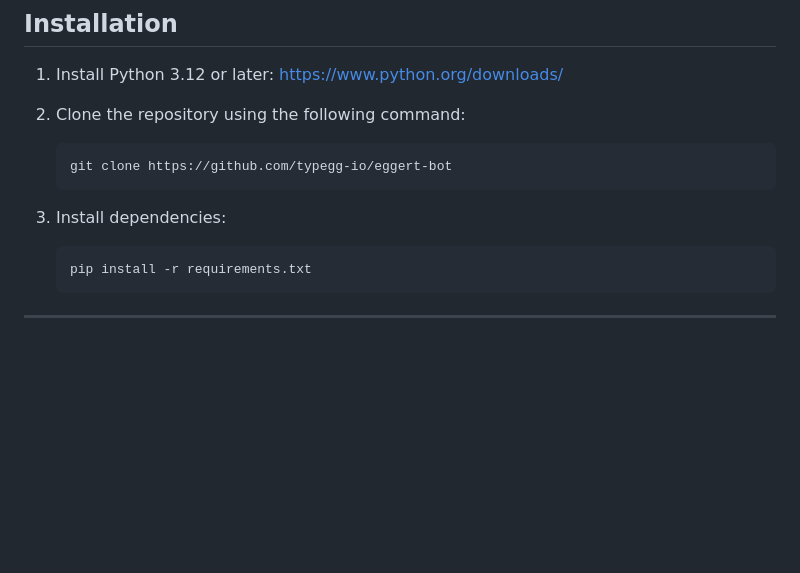
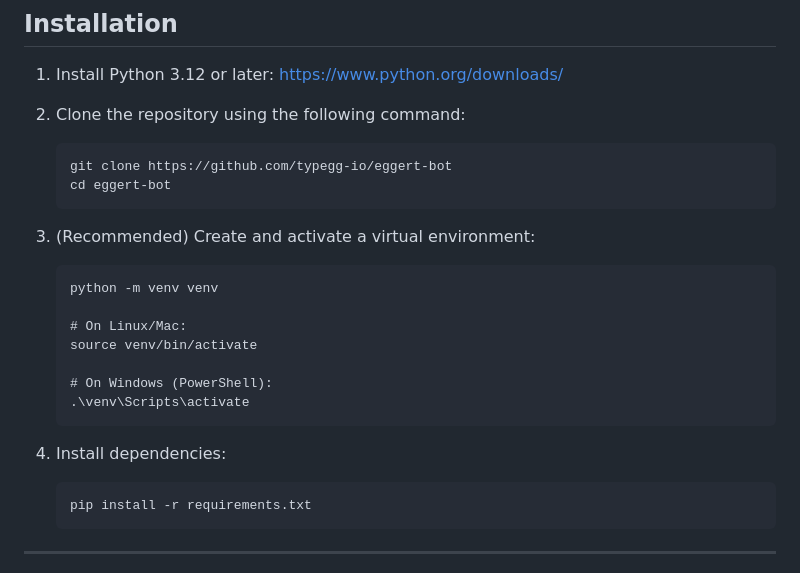
Before and after one commit to typegg-io/eggert-bot, a Markdown page: CONTRIBUTING.md, the part around one of its changes. Rendered like a GitHub page; blank space fills up the shorter version.

Commit message:
docs: update CONTRIBUTING with venv setup

````diff
--- a/CONTRIBUTING.md
+++ b/CONTRIBUTING.md
@@ -11,9 +11,20 @@ Thank you for your interest in contributing to Eggert! Follow the instructions h
 
    ```
    git clone https://github.com/typegg-io/eggert-bot
+   cd eggert-bot
+   ```
+3. (Recommended) Create and activate a virtual environment:
+   ```
+   python -m venv venv
+
+   # On Linux/Mac:
+   source venv/bin/activate
+
+   # On Windows (PowerShell):
+   .\venv\Scripts\activate
    ```
 
-3. Install dependencies:
+4. Install dependencies:
 
    ```
    pip install -r requirements.txt
````
Also changed, not shown: other parts of CONTRIBUTING.md (+5 -3 lines).
